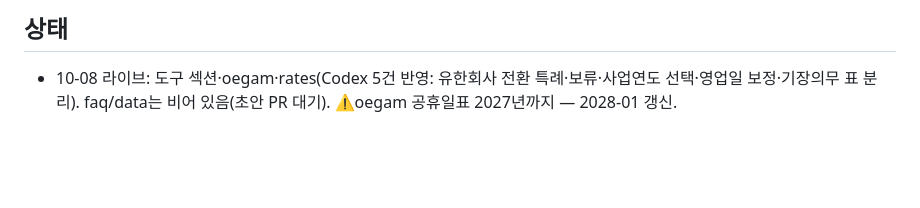
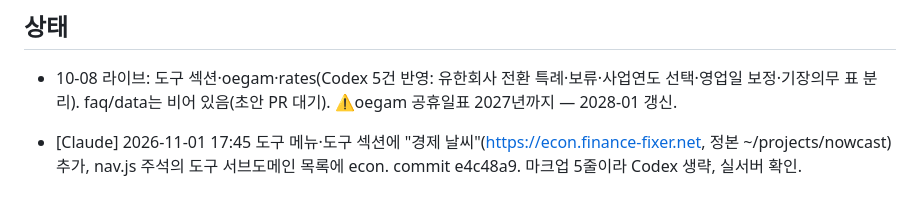
Before and after one commit to h6nwt5tv4m-byte/finance-fixer, a Markdown page: .ai-handoff.md, the part around the change. GitHub-like rendering; blank space fills up the shorter version.

Commit message:
handoff: 경제 날씨 도구 등록 기록
Co-Authored-By: Claude Opus 5.5 <noreply@anthropic.com>

```diff
--- a/.ai-handoff.md
+++ b/.ai-handoff.md
@@ -60,3 +60,5 @@
 
 ## 상태
 - 10-08 라이브: 도구 섹션·oegam·rates(Codex 5건 반영: 유한회사 전환 특례·보류·사업연도 선택·영업일 보정·기장의무 표 분리). faq/data는 비어 있음(초안 PR 대기). ⚠️oegam 공휴일표 2027년까지 — 2028-01 갱신.
+
+- [Claude] 2026-11-01 17:45 도구 메뉴·도구 섹션에 "경제 날씨"(https://econ.finance-fixer.net, 정본 ~/projects/nowcast) 추가, nav.js 주석의 도구 서브도메인 목록에 econ. commit e4c48a9. 마크업 5줄이라 Codex 생략, 실서버 확인.
```
